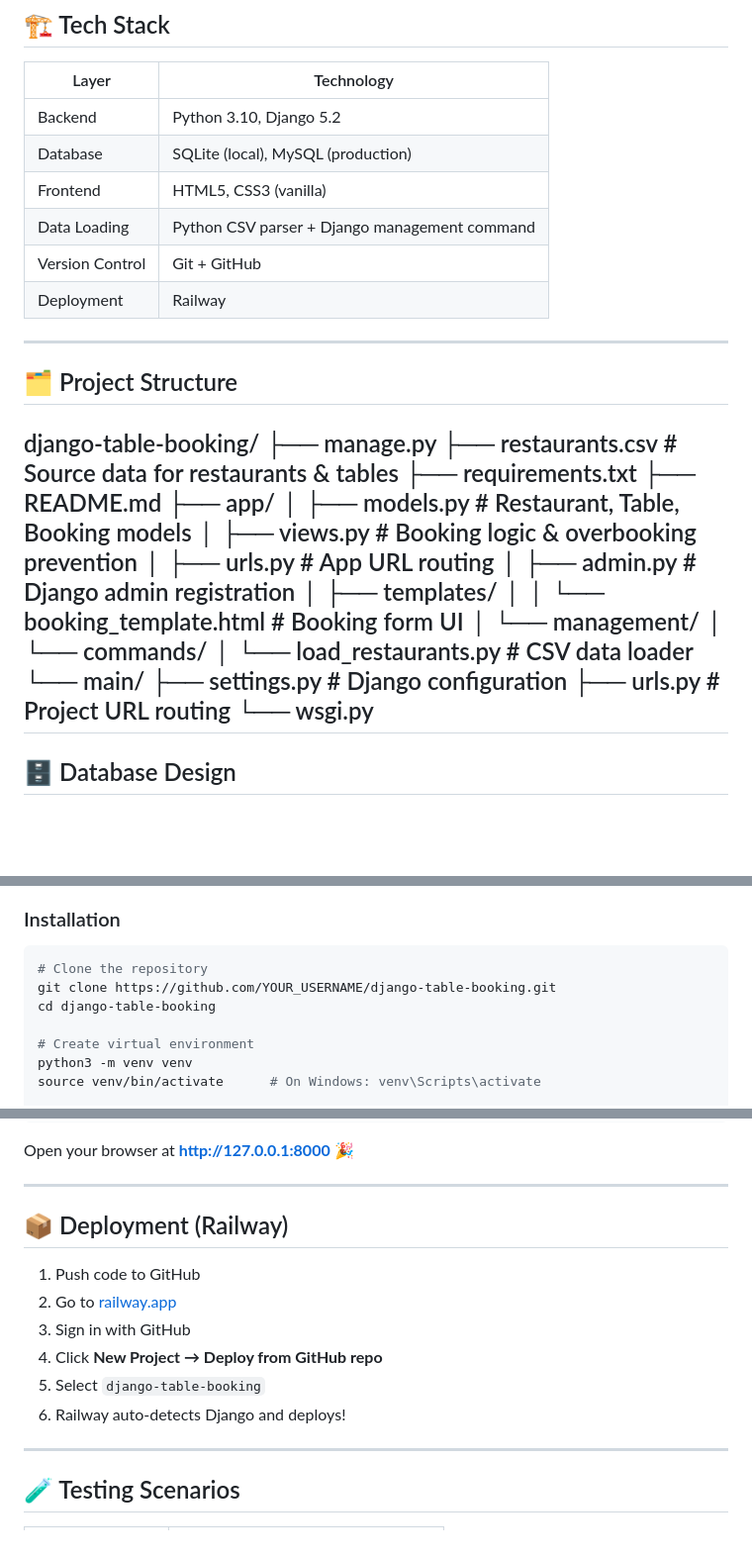
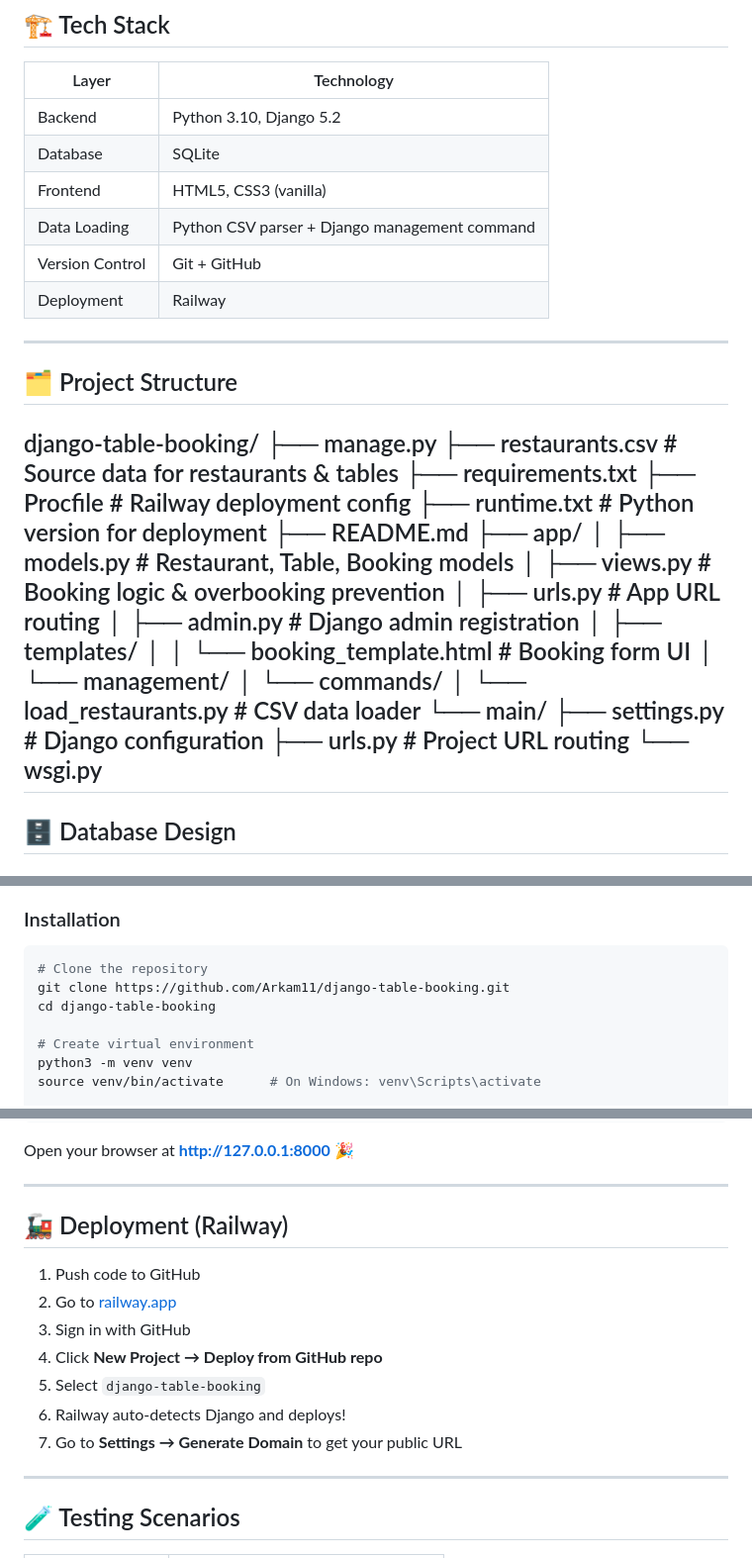
Before and after one commit to Arkam11/django-table-booking, a Markdown page: README.md, 3 parts joined by grey strips. Shown at 99% size. Drawn GitHub-style; blank space fills up the shorter version.

Commit message:
Update README with live demo URL and fixed project structure

````diff
--- a/README.md
+++ b/README.md
@@ -21,7 +23,7 @@ A full-stack web application built with Django that allows guests to book tables
 | Layer | Technology |
 |-------|-----------|
 | Backend | Python 3.10, Django 5.2 |
-| Database | SQLite (local), MySQL (production) |
+| Database | SQLite |
 | Frontend | HTML5, CSS3 (vanilla) |
 | Data Loading | Python CSV parser + Django management command |
 | Version Control | Git + GitHub |
@@ -33,22 +35,24 @@ A full-stack web application built with Django that allows guests to book tables
 
 django-table-booking/
 ├── manage.py
-├── restaurants.csv          # Source data for restaurants & tables
+├── restaurants.csv               # Source data for restaurants & tables
 ├── requirements.txt
+├── Procfile                      # Railway deployment config
+├── runtime.txt                   # Python version for deployment
 ├── README.md
 ├── app/
-│   ├── models.py            # Restaurant, Table, Booking models
-│   ├── views.py             # Booking logic & overbooking prevention
-│   ├── urls.py              # App URL routing
-│   ├── admin.py             # Django admin registration
+│   ├── models.py                 # Restaurant, Table, Booking models
+│   ├── views.py                  # Booking logic & overbooking prevention
+│   ├── urls.py                   # App URL routing
+│   ├── admin.py                  # Django admin registration
 │   ├── templates/
-│   │   └── booking_template.html   # Booking form UI
+│   │   └── booking_template.html # Booking form UI
 │   └── management/
 │       └── commands/
-│           └── load_restaurants.py # CSV data loader
+│           └── load_restaurants.py  # CSV data loader
 └── main/
-├── settings.py          # Django configuration
-├── urls.py              # Project URL routing
+├── settings.py               # Django configuration
+├── urls.py                   # Project URL routing
 └── wsgi.py
 ---
 
@@ -119,7 +123,7 @@ django-table-booking/
 
 ```bash
 # Clone the repository
-git clone https://github.com/YOUR_USERNAME/django-table-booking.git
+git clone https://github.com/Arkam11/django-table-booking.git
 cd django-table-booking
 
 # Create virtual environment
@@ -144,7 +148,7 @@ Open your browser at **http://127.0.0.1:8000** 🎉
 
 ---
 
-## 📦 Deployment (Railway)
+## 🚂 Deployment (Railway)
 
 1. Push code to GitHub
 2. Go to [railway.app](https://railway.app)
@@ -152,6 +156,7 @@ Open your browser at **http://127.0.0.1:8000** 🎉
 4. Click **New Project → Deploy from GitHub repo**
 5. Select `django-table-booking`
 6. Railway auto-detects Django and deploys!
+7. Go to **Settings → Generate Domain** to get your public URL
 
 ---
 
````
Also changed, not shown: other parts of README.md (+5 -3 lines).
